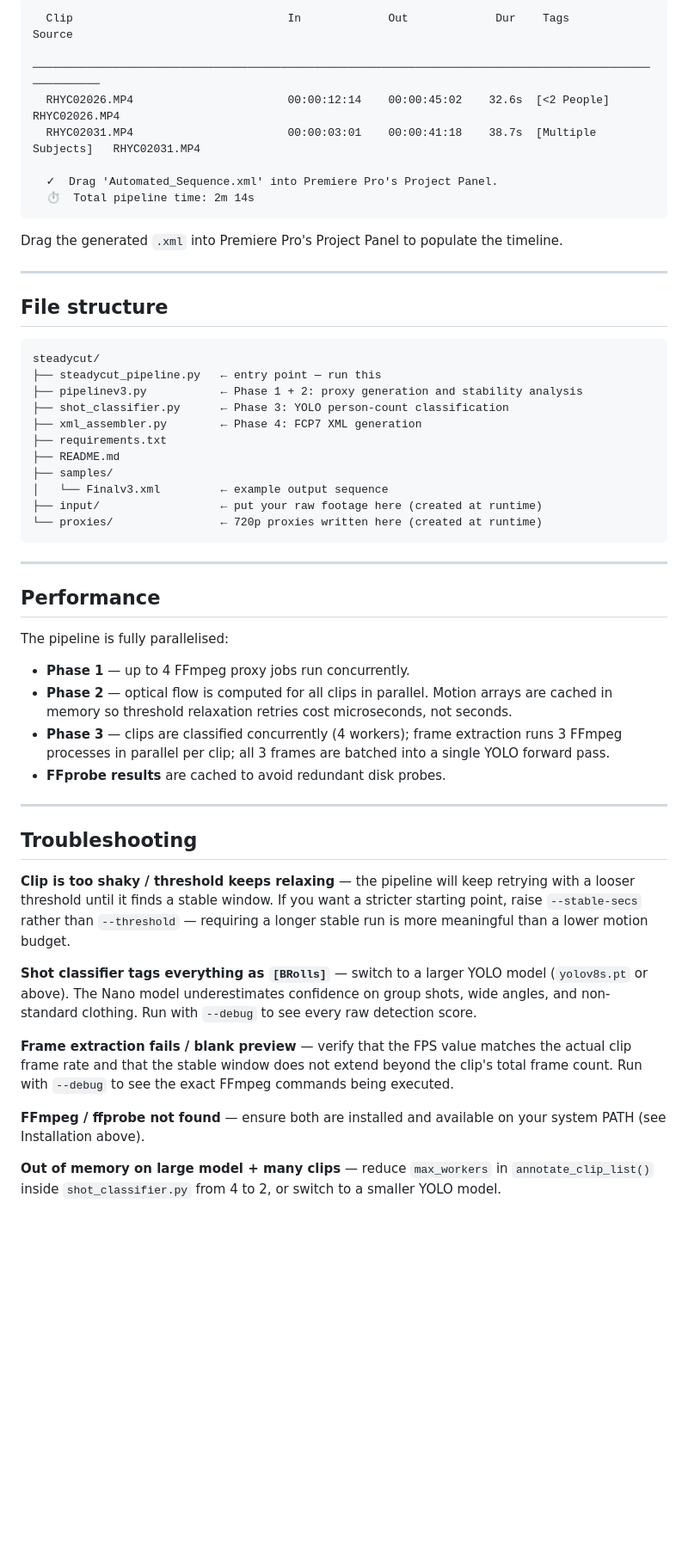
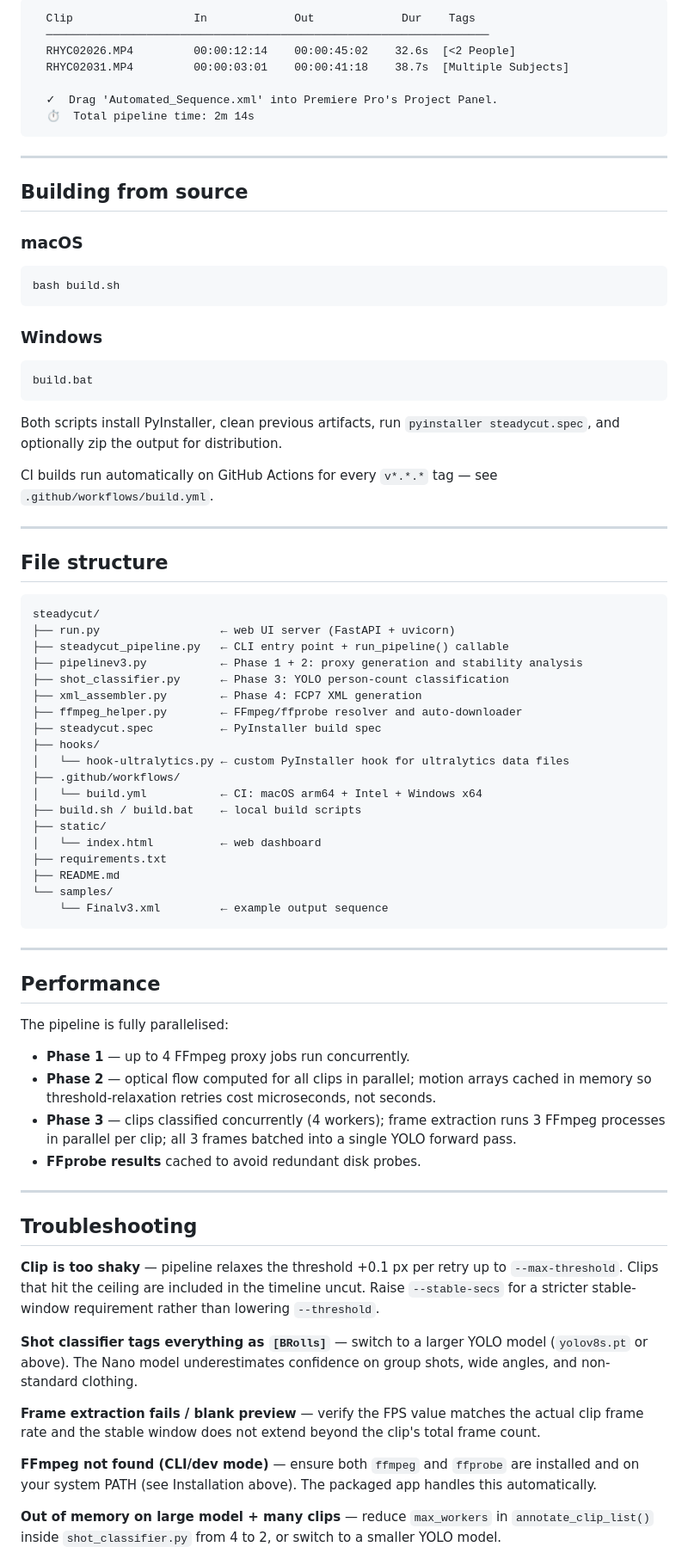
Before and after one commit to Snavy05/premiere-sorter, a Markdown page: README.md, the part around one of its changes. Shown at 86% size. Rendered like a GitHub page; blank space fills up the shorter version.

````diff
--- a/README.md
+++ b/README.md
@@ -101,14 +124,32 @@ At the end of the run a summary table is printed:
 ```
-  Clip                                In             Out             Dur    Tags                  Source
-  ──────────────────────────────────────────────────────────────────────────────────────────────────────
-  RHYC02026.MP4                       00:00:12:14    00:00:45:02    32.6s  [<2 People]           RHYC02026.MP4
-  RHYC02031.MP4                       00:00:03:01    00:00:41:18    38.7s  [Multiple Subjects]   RHYC02031.MP4
+  Clip                  In             Out             Dur    Tags
+  ──────────────────────────────────────────────────────────────────
+  RHYC02026.MP4         00:00:12:14    00:00:45:02    32.6s  [<2 People]
+  RHYC02031.MP4         00:00:03:01    00:00:41:18    38.7s  [Multiple Subjects]
 
   ✓  Drag 'Automated_Sequence.xml' into Premiere Pro's Project Panel.
   ⏱  Total pipeline time: 2m 14s
 ```
 
-Drag the generated `.xml` into Premiere Pro's Project Panel to populate the timeline.
+---
+
+## Building from source
+
+### macOS
+
+```bash
+bash build.sh
+```
+
+### Windows
+
+```bat
+build.bat
+```
+
+Both scripts install PyInstaller, clean previous artifacts, run `pyinstaller steadycut.spec`, and optionally zip the output for distribution.
+
+CI builds run automatically on GitHub Actions for every `v*.*.*` tag — see `.github/workflows/build.yml`.
 
 ---
 
@@ -116,16 +157,24 @@ Drag the generated `.xml` into Premiere Pro's Project Panel to populate the time
 
 ```
 steadycut/
-├── steadycut_pipeline.py   ← entry point — run this
+├── run.py                  ← web UI server (FastAPI + uvicorn)
+├── steadycut_pipeline.py   ← CLI entry point + run_pipeline() callable
 ├── pipelinev3.py           ← Phase 1 + 2: proxy generation and stability analysis
 ├── shot_classifier.py      ← Phase 3: YOLO person-count classification
 ├── xml_assembler.py        ← Phase 4: FCP7 XML generation
+├── ffmpeg_helper.py        ← FFmpeg/ffprobe resolver and auto-downloader
+├── steadycut.spec          ← PyInstaller build spec
+├── hooks/
+│   └── hook-ultralytics.py ← custom PyInstaller hook for ultralytics data files
+├── .github/workflows/
+│   └── build.yml           ← CI: macOS arm64 + Intel + Windows x64
+├── build.sh / build.bat    ← local build scripts
+├── static/
+│   └── index.html          ← web dashboard
 ├── requirements.txt
 ├── README.md
-├── samples/
-│   └── Finalv3.xml         ← example output sequence
-├── input/                  ← put your raw footage here (created at runtime)
-└── proxies/                ← 720p proxies written here (created at runtime)
+└── samples/
+    └── Finalv3.xml         ← example output sequence
 ```
 
 ---
@@ -135,20 +184,20 @@ steadycut/
 The pipeline is fully parallelised:
 
 - **Phase 1** — up to 4 FFmpeg proxy jobs run concurrently.
-- **Phase 2** — optical flow is computed for all clips in parallel. Motion arrays are cached in memory so threshold relaxation retries cost microseconds, not seconds.
-- **Phase 3** — clips are classified concurrently (4 workers); frame extraction runs 3 FFmpeg processes in parallel per clip; all 3 frames are batched into a single YOLO forward pass.
-- **FFprobe results** are cached to avoid redundant disk probes.
+- **Phase 2** — optical flow computed for all clips in parallel; motion arrays cached in memory so threshold-relaxation retries cost microseconds, not seconds.
+- **Phase 3** — clips classified concurrently (4 workers); frame extraction runs 3 FFmpeg processes in parallel per clip; all 3 frames batched into a single YOLO forward pass.
+- **FFprobe results** cached to avoid redundant disk probes.
 
 ---
 
 ## Troubleshooting
 
-**Clip is too shaky / threshold keeps relaxing** — the pipeline will keep retrying with a looser threshold until it finds a stable window. If you want a stricter starting point, raise `--stable-secs` rather than `--threshold` — requiring a longer stable run is more meaningful than a lower motion budget.
+**Clip is too shaky** — pipeline relaxes the threshold +0.1 px per retry up to `--max-threshold`. Clips that hit the ceiling are included in the timeline uncut. Raise `--stable-secs` for a stricter stable-window requirement rather than lowering `--threshold`.
 
-**Shot classifier tags everything as `[BRolls]`** — switch to a larger YOLO model (`yolov8s.pt` or above). The Nano model underestimates confidence on group shots, wide angles, and non-standard clothing. Run with `--debug` to see every raw detection score.
+**Shot classifier tags everything as `[BRolls]`** — switch to a larger YOLO model (`yolov8s.pt` or above). The Nano model underestimates confidence on group shots, wide angles, and non-standard clothing.
 
-**Frame extraction fails / blank preview** — verify that the FPS value matches the actual clip frame rate and that the stable window does not extend beyond the clip's total frame count. Run with `--debug` to see the exact FFmpeg commands being executed.
+**Frame extraction fails / blank preview** — verify the FPS value matches the actual clip frame rate and the stable window does not extend beyond the clip's total frame count.
 
-**FFmpeg / ffprobe not found** — ensure both are installed and available on your system PATH (see Installation above).
+**FFmpeg not found (CLI/dev mode)** — ensure both `ffmpeg` and `ffprobe` are installed and on your system PATH (see Installation above). The packaged app handles this automatically.
 
 **Out of memory on large model + many clips** — reduce `max_workers` in `annotate_clip_list()` inside `shot_classifier.py` from 4 to 2, or switch to a smaller YOLO model.
````
Also changed, not shown: other parts of README.md (+62 -31 lines).
